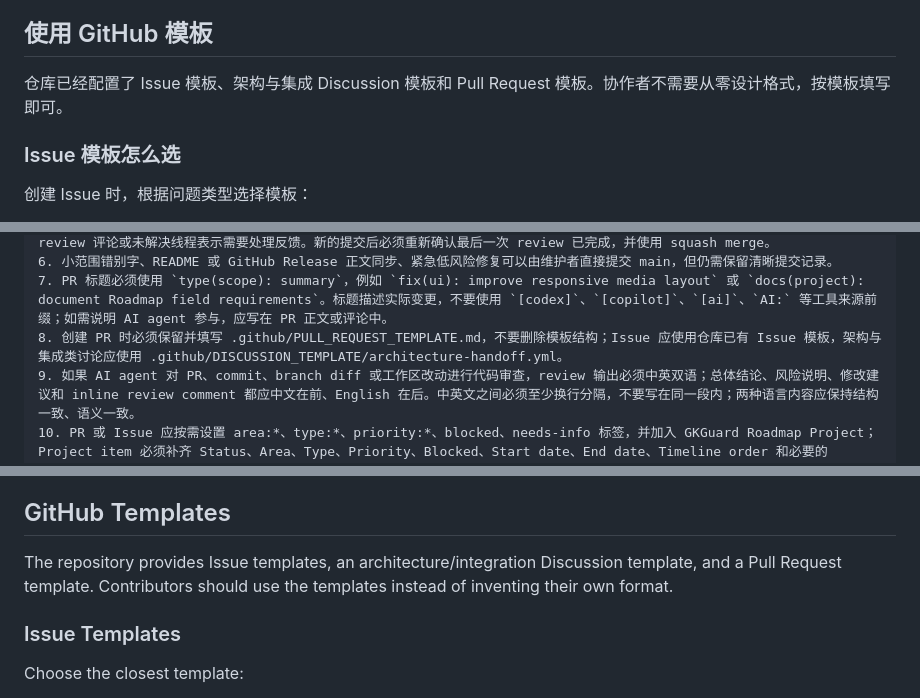
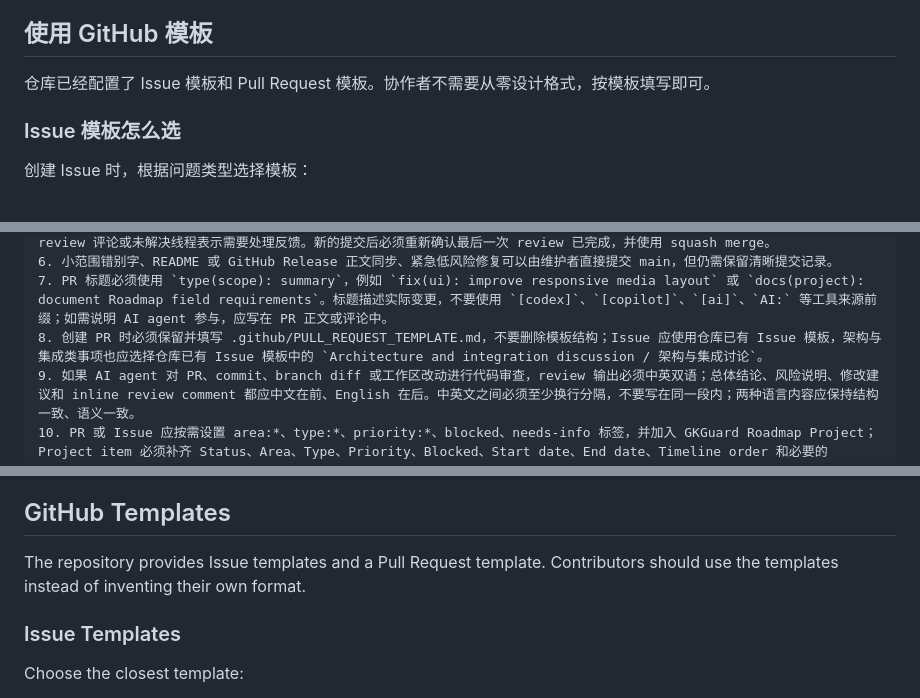
Before and after one commit to CyrusAuyeung/GKGuard, a Markdown page: CONTRIBUTING.md, 3 parts joined by grey strips. GitHub-like rendering.

Commit message:
docs: correct template guidance

```diff
--- a/CONTRIBUTING.md
+++ b/CONTRIBUTING.md
@@ -60,7 +60,7 @@ GKGuard 的协作原则是：`main` 保持稳定；非琐碎改动先放在短
 
 ## 使用 GitHub 模板
 
-仓库已经配置了 Issue 模板、架构与集成 Discussion 模板和 Pull Request 模板。协作者不需要从零设计格式，按模板填写即可。
+仓库已经配置了 Issue 模板和 Pull Request 模板。协作者不需要从零设计格式，按模板填写即可。
 
 ### Issue 模板怎么选
 
@@ -533,7 +533,7 @@ git push
 5. main 是稳定基线，受保护规则约束。PR 合并前需要 Verify CI 通过、审查完成、对话解决，并检查 PR 正文 reaction、Issue 评论、审查线程和审查状态；不能只看 `reviews` / `comments`，PR 正文 reaction 也必须纳入判断。👀 / 👍 这类审查状态 reaction 只存在且只读取 PR 正文下方的 reaction，不存在于 review 后评论。若没有任何审查信号，应持续轮询到出现 👀、👍 或评论：PR 正文 👀 表示仍在 review，不要合并；PR 正文 👍、明确 approval 或明确无阻断结论表示当前无阻断问题；Issue 评论、review 评论或未解决线程表示需要处理反馈。新的提交后必须重新确认最后一次 review 已完成，并使用 squash merge。
 6. 小范围错别字、README 或 GitHub Release 正文同步、紧急低风险修复可以由维护者直接提交 main，但仍需保留清晰提交记录。
 7. PR 标题必须使用 `type(scope): summary`，例如 `fix(ui): improve responsive media layout` 或 `docs(project): document Roadmap field requirements`。标题描述实际变更，不要使用 `[codex]`、`[copilot]`、`[ai]`、`AI:` 等工具来源前缀；如需说明 AI agent 参与，应写在 PR 正文或评论中。
-8. 创建 PR 时必须保留并填写 .github/PULL_REQUEST_TEMPLATE.md，不要删除模板结构；Issue 应使用仓库已有 Issue 模板，架构与集成类讨论应使用 .github/DISCUSSION_TEMPLATE/architecture-handoff.yml。
+8. 创建 PR 时必须保留并填写 .github/PULL_REQUEST_TEMPLATE.md，不要删除模板结构；Issue 应使用仓库已有 Issue 模板，架构与集成类事项也应选择仓库已有 Issue 模板中的 `Architecture and integration discussion / 架构与集成讨论`。
 9. 如果 AI agent 对 PR、commit、branch diff 或工作区改动进行代码审查，review 输出必须中英双语；总体结论、风险说明、修改建议和 inline review comment 都应中文在前、English 在后。中英文之间必须至少换行分隔，不要写在同一段内；两种语言内容应保持结构一致、语义一致。
 10. PR 或 Issue 应按需设置 area:*、type:*、priority:*、blocked、needs-info 标签，并加入 GKGuard Roadmap Project；Project item 必须补齐 Status、Area、Type、Priority、Blocked、Start date、End date、Timeline order 和必要的 Target version，并确认在 Roadmap 视图或 Project 主列表可见。Timeline order 按真实先后顺序递增；同一天内按发布时间、PR 创建时间或合并时间排序。可以使用 `.\scripts\Update-RoadmapItem.ps1` 半自动添加 PR/Issue 并填写字段，但仍要人工确认日期、版本和顺序。不要只依赖 PR/Issue 页面显示的 Project 关联；可刷新 Roadmap 页面，或使用 `gh project item-list 2 --owner CyrusAuyeung --limit 200 --format json` 核验。若 Project 关联存在但 Roadmap 不显示，先等待并重查；仍不显示时，重建 Project item，必要时创建可见 Draft item 并链接原 PR/Issue。如果没有权限，应在回复中明确提醒维护者补充缺失字段。
 
@@ -606,7 +606,7 @@ Use a branch and Pull Request for everything else, including backend, frontend,
 
 ## GitHub Templates
 
-The repository provides Issue templates, an architecture/integration Discussion template, and a Pull Request template. Contributors should use the templates instead of inventing their own format.
+The repository provides Issue templates and a Pull Request template. Contributors should use the templates instead of inventing their own format.
 
 ### Issue Templates
 
```
Also changed, not shown: other parts of CONTRIBUTING.md (+1 -1 lines).
